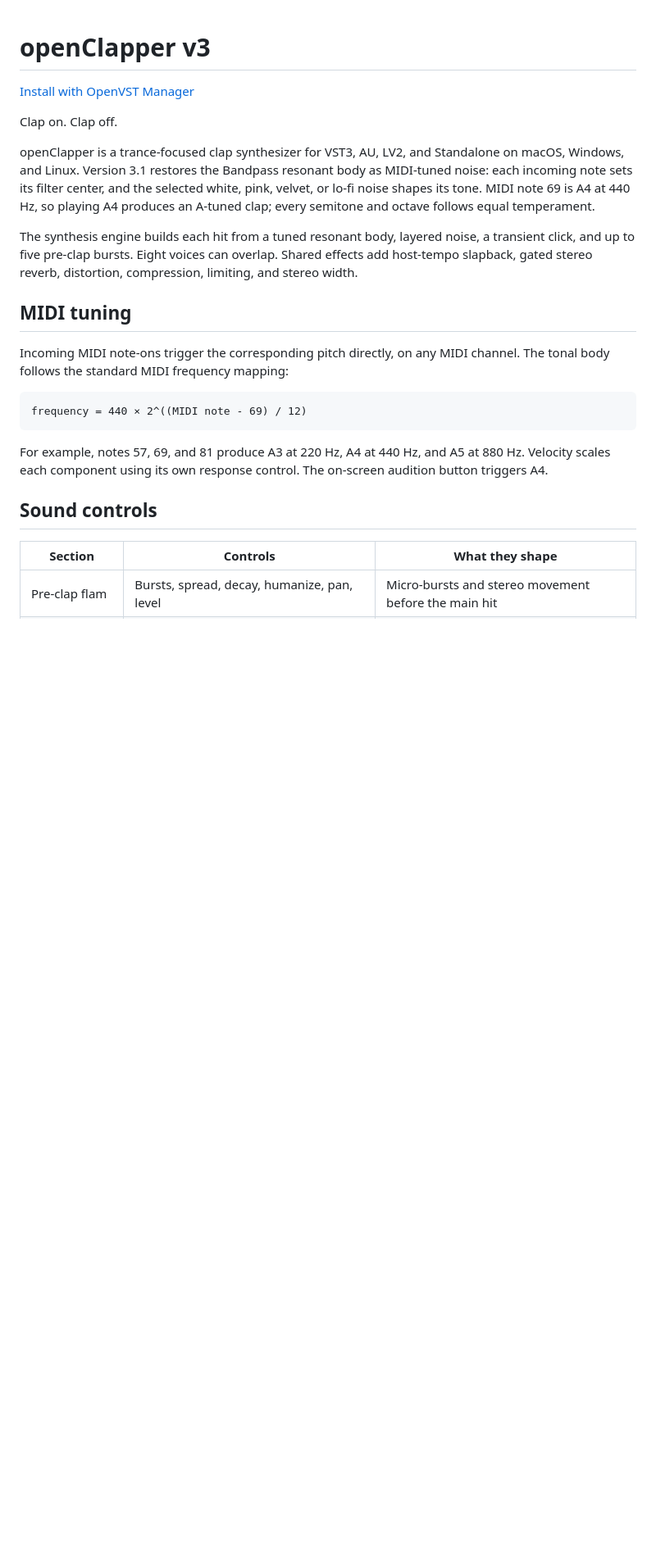
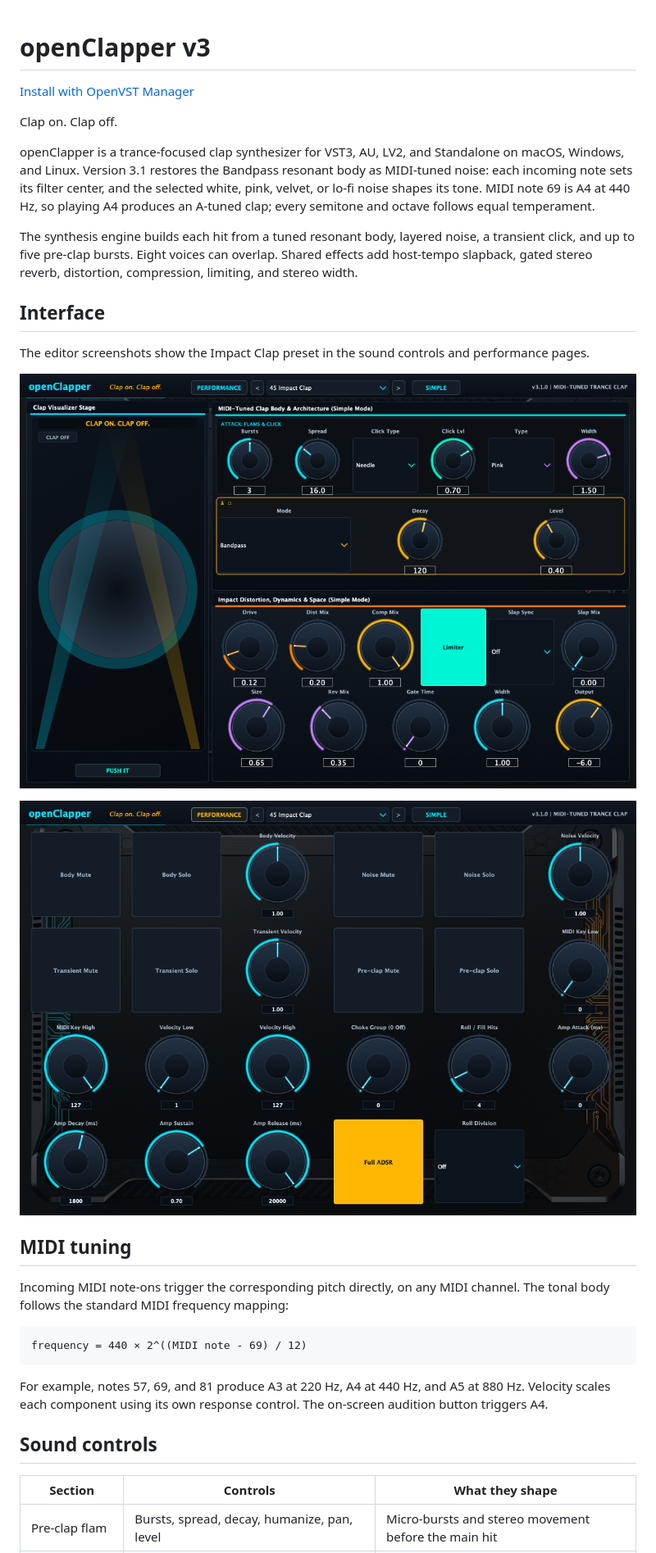
Before and after one commit to alanmarcero/openClapper, a Markdown page: README.md, the part around the change. Shown at 82% size. GitHub-like rendering; pictures changed too: assets/openClapper-performance.png (added), assets/openClapper-screenshot.png; blank space fills up the shorter version.

Commit message:
docs: refresh impact clap editor screenshots

```diff
--- a/README.md
+++ b/README.md
@@ -7,6 +7,14 @@ Clap on. Clap off.
 openClapper is a trance-focused clap synthesizer for VST3, AU, LV2, and Standalone on macOS, Windows, and Linux. Version 3.1 restores the Bandpass resonant body as MIDI-tuned noise: each incoming note sets its filter center, and the selected white, pink, velvet, or lo-fi noise shapes its tone. MIDI note 69 is A4 at 440 Hz, so playing A4 produces an A-tuned clap; every semitone and octave follows equal temperament.
 
 The synthesis engine builds each hit from a tuned resonant body, layered noise, a transient click, and up to five pre-clap bursts. Eight voices can overlap. Shared effects add host-tempo slapback, gated stereo reverb, distortion, compression, limiting, and stereo width.
+
+## Interface
+
+The editor screenshots show the Impact Clap preset in the sound controls and performance pages.
+
+![openClapper Impact Clap sound controls](assets/openClapper-screenshot.png)
+
+![openClapper Impact Clap performance controls](assets/openClapper-performance.png)
 
 ## MIDI tuning
 
```
Also changed, not shown: 1 other file.
